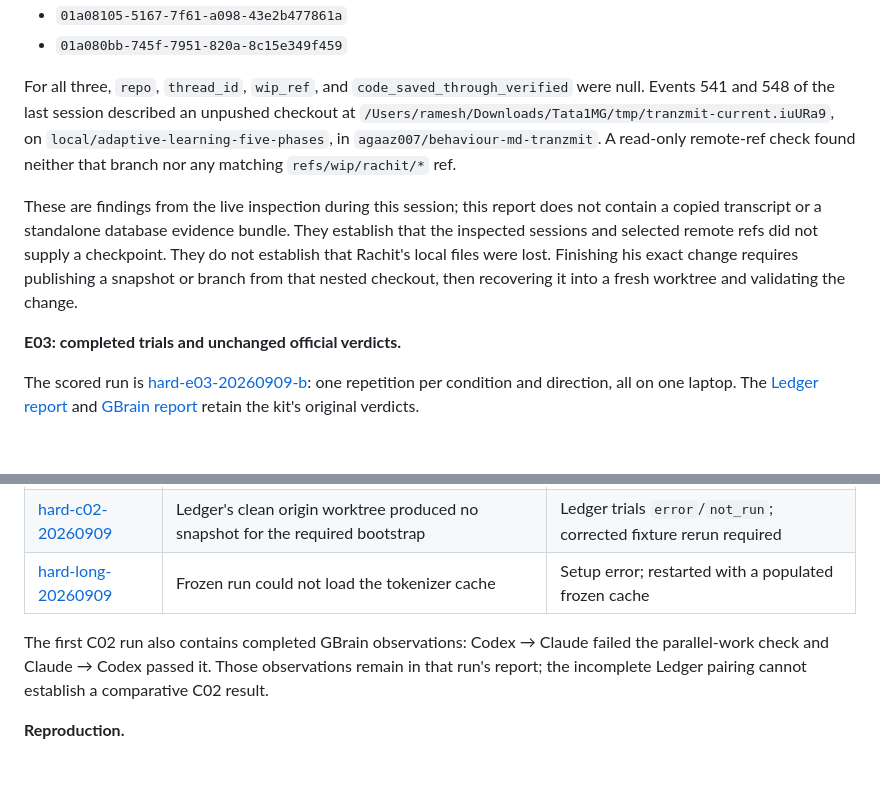
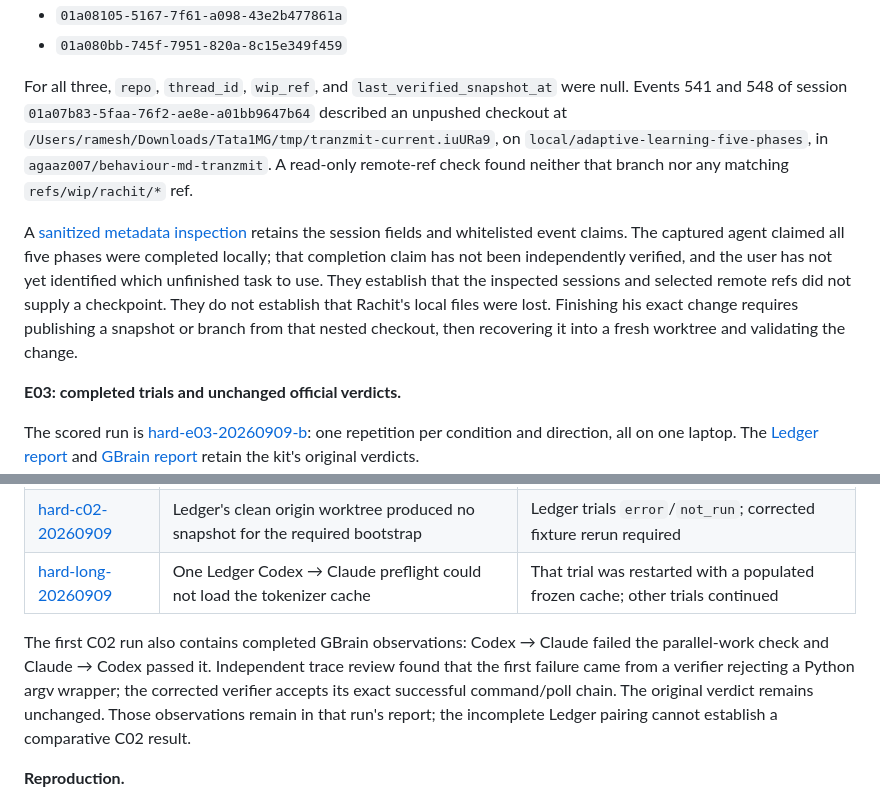
Before and after one commit to agaaz007/multiplayer-ai, a Markdown page: docs/continuity/handoff-evaluation-2026-09-09.md, 2 parts joined by grey strips. Rendered like a GitHub page; blank space fills up the shorter version.

```diff
--- a/docs/continuity/handoff-evaluation-2026-09-09.md
+++ b/docs/continuity/handoff-evaluation-2026-09-09.md
@@ -10,9 +10,9 @@ Read-only session inspection found three Rachit sessions with Downloads-director
 - `01a08105-5167-7f61-a098-43e2b477861a`
 - `01a080bb-745f-7951-820a-8c15e349f459`
 
-For all three, `repo`, `thread_id`, `wip_ref`, and `code_saved_through_verified` were null. Events 541 and 548 of the last session described an unpushed checkout at `/Users/ramesh/Downloads/Tata1MG/tmp/tranzmit-current.iuURa9`, on `local/adaptive-learning-five-phases`, in `agaaz007/behaviour-md-tranzmit`. A read-only remote-ref check found neither that branch nor any matching `refs/wip/rachit/*` ref.
+For all three, `repo`, `thread_id`, `wip_ref`, and `last_verified_snapshot_at` were null. Events 541 and 548 of session `01a07b83-5faa-76f2-ae8e-a01bb9647b64` described an unpushed checkout at `/Users/ramesh/Downloads/Tata1MG/tmp/tranzmit-current.iuURa9`, on `local/adaptive-learning-five-phases`, in `agaaz007/behaviour-md-tranzmit`. A read-only remote-ref check found neither that branch nor any matching `refs/wip/rachit/*` ref.
 
-These are findings from the live inspection during this session; this report does not contain a copied transcript or a standalone database evidence bundle. They establish that the inspected sessions and selected remote refs did not supply a checkpoint. They do not establish that Rachit's local files were lost. Finishing his exact change requires publishing a snapshot or branch from that nested checkout, then recovering it into a fresh worktree and validating the change.
+A [sanitized metadata inspection](../../.context/hard-handoff/rachit-inspection.json) retains the session fields and whitelisted event claims. The captured agent claimed all five phases were completed locally; that completion claim has not been independently verified, and the user has not yet identified which unfinished task to use. They establish that the inspected sessions and selected remote refs did not supply a checkpoint. They do not establish that Rachit's local files were lost. Finishing his exact change requires publishing a snapshot or branch from that nested checkout, then recovering it into a fresh worktree and validating the change.
 
 **E03: completed trials and unchanged official verdicts.**
 
@@ -58,9 +58,9 @@ No continuity level is demonstrated by these E03 results. The additional concurr
 | --- | --- | --- |
 | [hard-e03-20260909](../../eval/runs/hard-e03-20260909/manifest.json) | Codex origin requests received HTTP 400 requiring a CLI upgrade for the configured model | Stopped as invalid setup; no completion score |
 | [hard-c02-20260909](../../eval/runs/hard-c02-20260909/manifest.json) | Ledger's clean origin worktree produced no snapshot for the required bootstrap | Ledger trials `error`/`not_run`; corrected fixture rerun required |
-| [hard-long-20260909](../../eval/runs/hard-long-20260909/manifest.json) | Frozen run could not load the tokenizer cache | Setup error; restarted with a populated frozen cache |
+| [hard-long-20260909](../../eval/runs/hard-long-20260909/manifest.json) | One Ledger Codex → Claude preflight could not load the tokenizer cache | That trial was restarted with a populated frozen cache; other trials continued |
 
-The first C02 run also contains completed GBrain observations: Codex → Claude failed the parallel-work check and Claude → Codex passed it. Those observations remain in that run's report; the incomplete Ledger pairing cannot establish a comparative C02 result.
+The first C02 run also contains completed GBrain observations: Codex → Claude failed the parallel-work check and Claude → Codex passed it. Independent trace review found that the first failure came from a verifier rejecting a Python argv wrapper; the corrected verifier accepts its exact successful command/poll chain. The original verdict remains unchanged. Those observations remain in that run's report; the incomplete Ledger pairing cannot establish a comparative C02 result.
 
 **Reproduction.**
 
```
Also changed, not shown: docs/CONTINUITY.md (+8 -2 lines).
